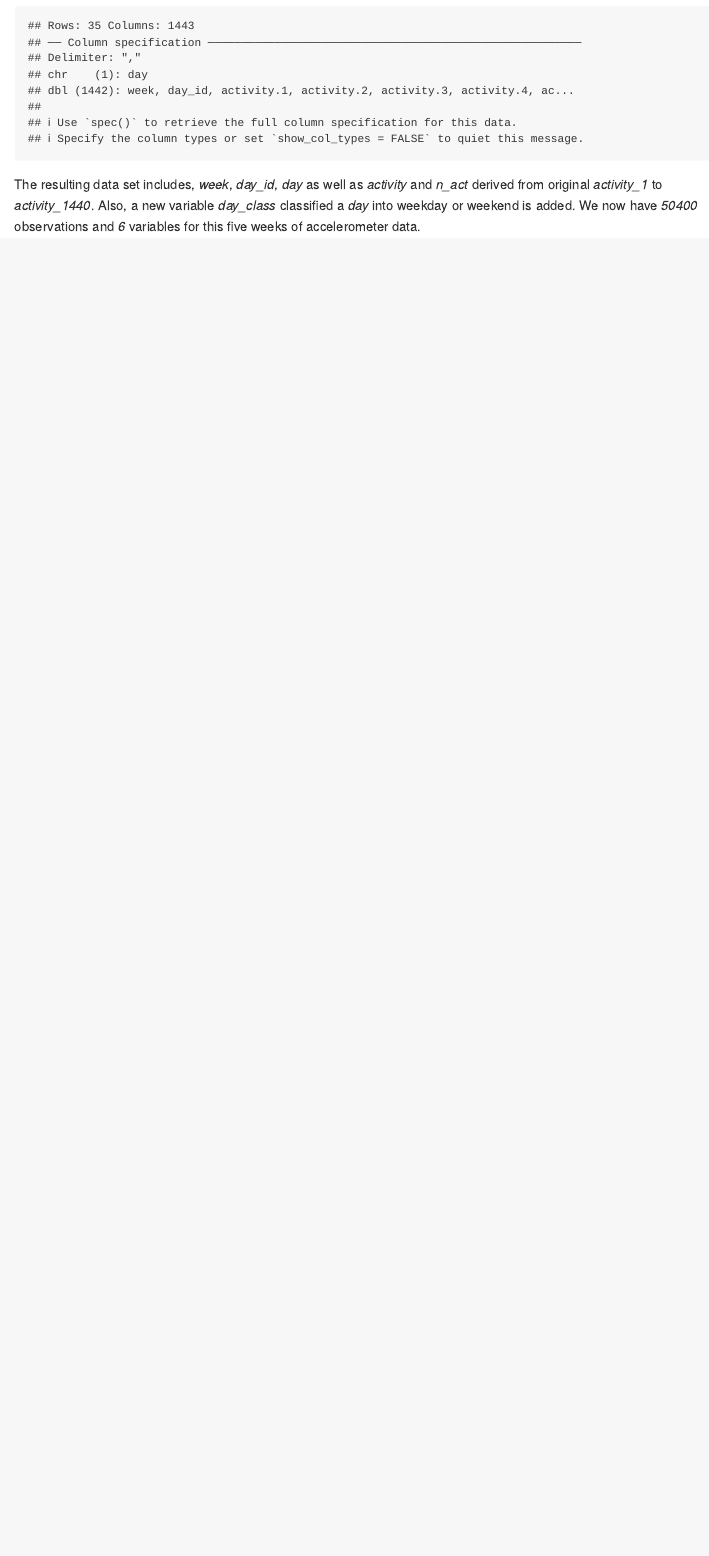
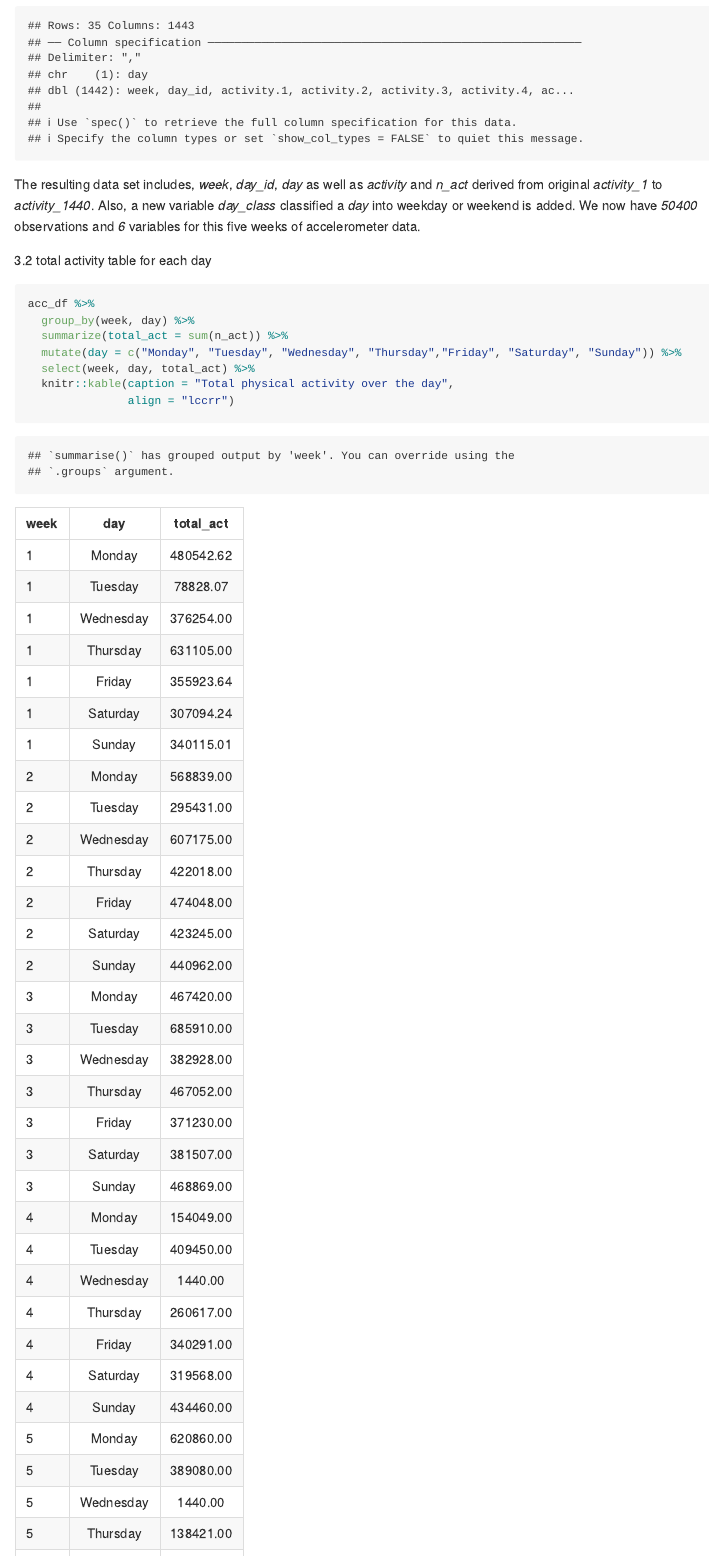
Before and after one commit to alex32yjl/p8105_hw3_yl4923, an R Markdown document (p8105_hw3_yl4923.Rmd): the page in a window 1100 px wide, from 4510 px down. Rendered offline with R 4.5, knitr and Pandoc, with nearby package versions; some code elsewhere in the file could not run offline; long lines of code are wrapped; column names are cleaned by a stand-in for the janitor package.

Commit message:
total activity on each day over 5 weeks

````diff
--- a/p8105_hw3_yl4923.Rmd
+++ b/p8105_hw3_yl4923.Rmd
@@ -166,3 +166,16 @@ acc_df = read_csv("data/accel_data.csv") %>%
 
 ```
 The resulting data set includes, _week_, _day_id_, _day_ as well as _activity_ and _n_act_ derived from original _activity_1_ to _activity_1440_. Also, a new variable _day_class_ classified a _day_ into weekday or weekend is added. We now have *`r nrow(acc_df)`* observations and *`r ncol(acc_df)`* variables for this five weeks of accelerometer data.
+
+
+3.2 total activity table for each day
+```{r daily activity table}
+acc_df %>%
+  group_by(week, day) %>%
+  summarize(total_act = sum(n_act)) %>%
+  mutate(day = c("Monday", "Tuesday", "Wednesday", "Thursday","Friday", "Saturday", "Sunday")) %>%
+  select(week, day, total_act) %>%
+  knitr::kable(caption = "Total physical activity over the day",
+               align = "lccrr")
+```
+For the first 3 weeks, participants seems more active on Monday and midweek (Wednesday or Thursday). Fourth week has a noticeable drop in total activity for each day while the last week participants regained similar amount of activity and pattern as the first 3 weeks to be more active on Monday and Friday than other days of the week.
````
